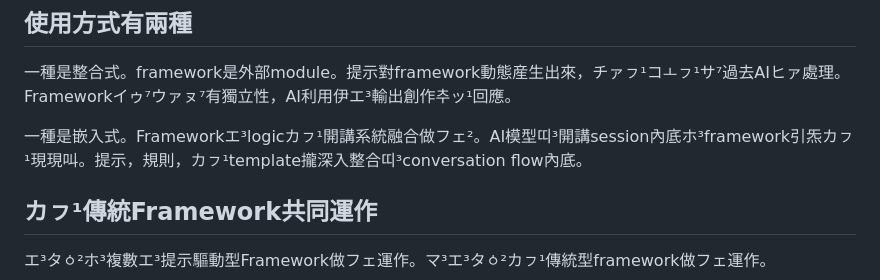
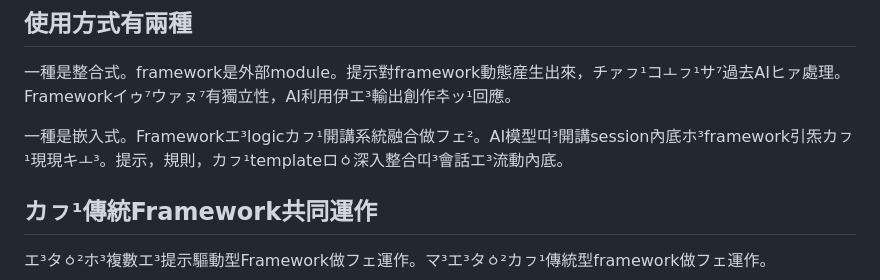
Before and after one commit to taipalogy/blog, a Markdown page: post5.md, the part around the change. Drawn GitHub-style.

Commit message:
edit post5

```diff
--- a/post5.md
+++ b/post5.md
@@ -96,7 +96,7 @@ Folder構造是你アㇴ¹ツァ˜カ³你エ³codeカㇷ¹資源띠³碟仔頂
 
 一種是整合式。framework是外部module。提示對framework動態産生出來，チァㇷ¹コㅗㇷ¹サ⁷過去AIヒァ處理。Frameworkイゥ⁷ウァㇴ⁷有獨立性，AI利用伊エ³輸出創作추ッ¹回應。
 
-一種是嵌入式。Frameworkエ³logicカㇷ¹開講系統融合做フェ²。AI模型띠³開講session內底ホ³framework引炁カㇷ¹現現叫。提示，規則，カㇷ¹template攏深入整合띠³conversation flow內底。
+一種是嵌入式。Frameworkエ³logicカㇷ¹開講系統融合做フェ²。AI模型띠³開講session內底ホ³framework引炁カㇷ¹現現キㅗ³。提示，規則，カㇷ¹templateロㆁ深入整合띠³會話エ³流動內底。
 
 ## カㇷ¹傳統Framework共同運作
 
```
